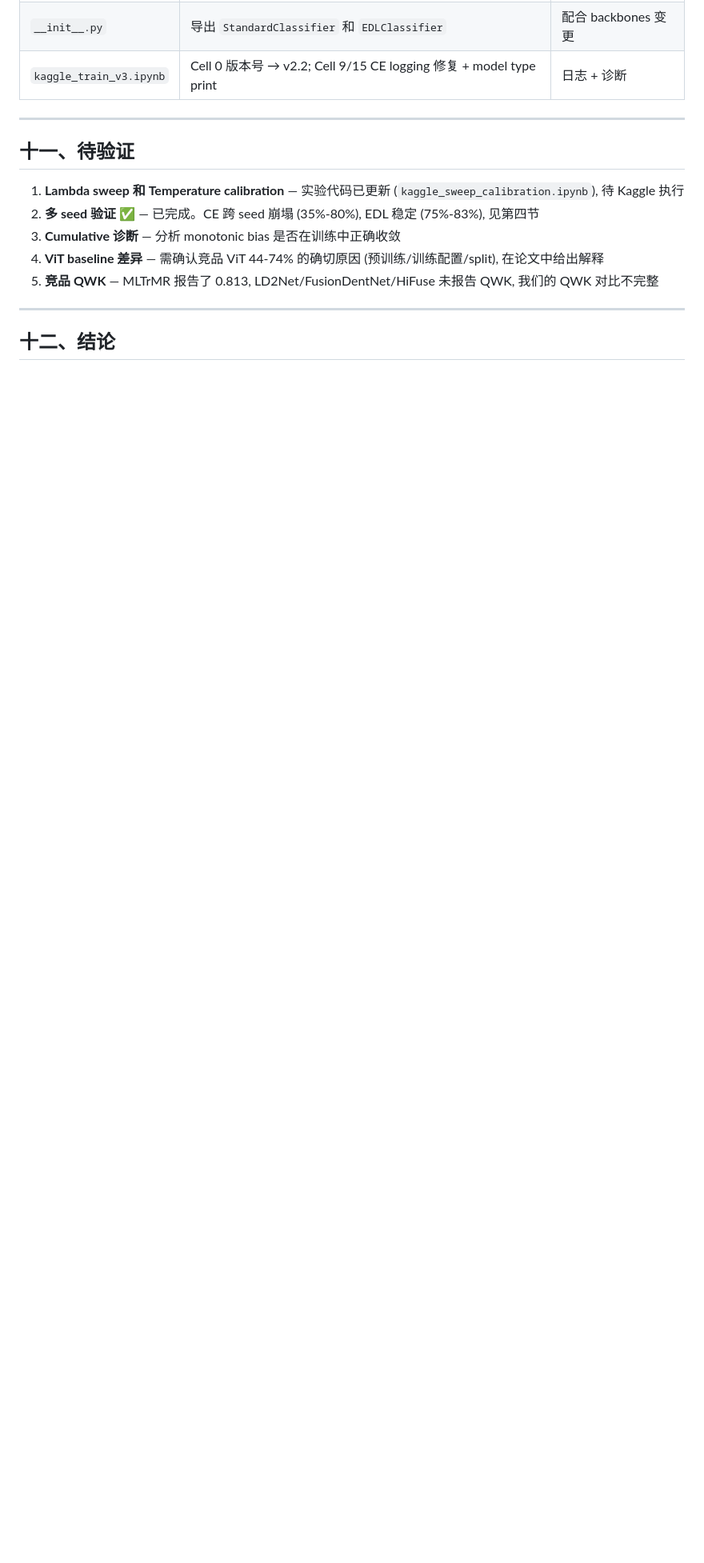
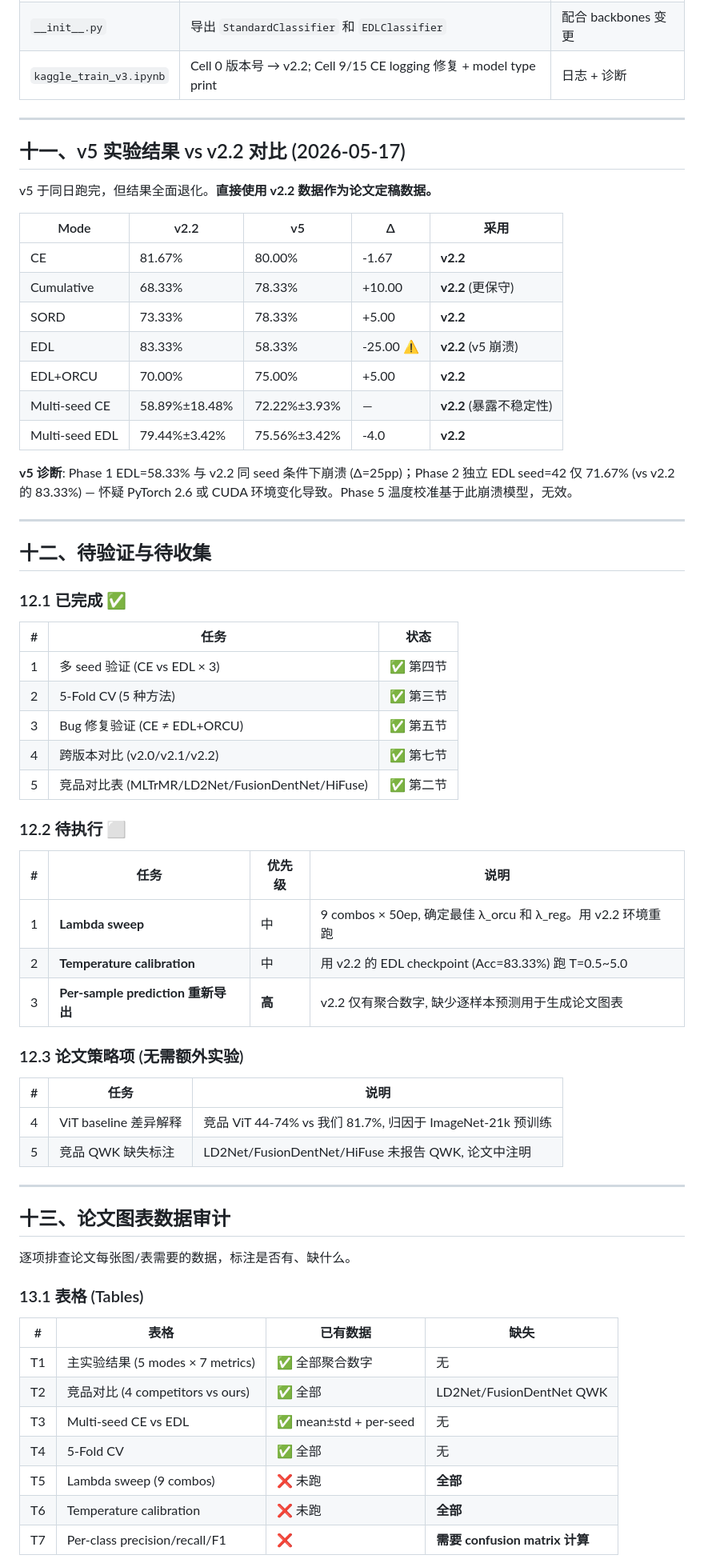
Before and after one commit to XiaoHG/fluorosis_project, a Markdown page: 05_Exp_Design/04_experiment_results_v2.2.md, the part around one of its changes. Shown at 80% size. Rendered like a GitHub page; blank space fills up the shorter version.

Commit message:
Add v5 comparison + paper figure/tables data audit to v2.2 analysis
Co-Authored-By: Claude Opus 4.7 <noreply@anthropic.com>

```diff
--- a/05_Exp_Design/04_experiment_results_v2.2.md
+++ b/05_Exp_Design/04_experiment_results_v2.2.md
@@ -339,14 +339,66 @@ CE 在 seed 456 下 Acc 仅 35% (仅比 random 25% 好 10pp), 表明在 200-samp
 
 ---
 
-## 十一、待验证
+## 十一、v5 实验结果 vs v2.2 对比 (2026-05-17)
 
-1. **Lambda sweep 和 Temperature calibration** — 实验代码已更新 (`kaggle_sweep_calibration.ipynb`), 待 Kaggle 执行
-2. **多 seed 验证** ✅ — 已完成。CE 跨 seed 崩塌 (35%-80%), EDL 稳定 (75%-83%), 见第四节
-3. **Cumulative 诊断** — 分析 monotonic bias 是否在训练中正确收敛
-4. **ViT baseline 差异** — 需确认竞品 ViT 44-74% 的确切原因 (预训练/训练配置/split), 在论文中给出解释
-5. **竞品 QWK** — MLTrMR 报告了 0.813, LD2Net/FusionDentNet/HiFuse 未报告 QWK, 我们的 QWK 对比不完整
+v5 于同日跑完，但结果全面退化。**直接使用 v2.2 数据作为论文定稿数据。**
+
+| Mode | v2.2 | v5 | Δ | 采用 |
+|------|------|----|---|------|
+| CE | 81.67% | 80.00% | -1.67 | **v2.2** |
+| Cumulative | 68.33% | 78.33% | +10.00 | **v2.2** (更保守) |
+| SORD | 73.33% | 78.33% | +5.00 | **v2.2** |
+| EDL | 83.33% | 58.33% | -25.00 ⚠️ | **v2.2** (v5 崩溃) |
+| EDL+ORCU | 70.00% | 75.00% | +5.00 | **v2.2** |
+| Multi-seed CE | 58.89%±18.48% | 72.22%±3.93% | — | **v2.2** (暴露不稳定性) |
+| Multi-seed EDL | 79.44%±3.42% | 75.56%±3.42% | -4.0 | **v2.2** |
+
+**v5 诊断**: Phase 1 EDL=58.33% 与 v2.2 同 seed 条件下崩溃 (Δ=25pp)；Phase 2 独立 EDL seed=42 仅 71.67% (vs v2.2 的 83.33%) — 怀疑 PyTorch 2.6 或 CUDA 环境变化导致。Phase 5 温度校准基于此崩溃模型，无效。
 
 ---
 
-## 十二、结论
+## 十二、待验证与待收集
+
+### 12.1 已完成 ✅
+
+| # | 任务 | 状态 |
+|---|------|------|
+| 1 | 多 seed 验证 (CE vs EDL × 3) | ✅ 第四节 |
+| 2 | 5-Fold CV (5 种方法) | ✅ 第三节 |
+| 3 | Bug 修复验证 (CE ≠ EDL+ORCU) | ✅ 第五节 |
+| 4 | 跨版本对比 (v2.0/v2.1/v2.2) | ✅ 第七节 |
+| 5 | 竞品对比表 (MLTrMR/LD2Net/FusionDentNet/HiFuse) | ✅ 第二节 |
+
+### 12.2 待执行 ⬜
+
+| # | 任务 | 优先级 | 说明 |
+|---|------|--------|------|
+| 1 | **Lambda sweep** | 中 | 9 combos × 50ep, 确定最佳 λ_orcu 和 λ_reg。用 v2.2 环境重跑 |
+| 2 | **Temperature calibration** | 中 | 用 v2.2 的 EDL checkpoint (Acc=83.33%) 跑 T=0.5~5.0 |
+| 3 | **Per-sample prediction 重新导出** | **高** | v2.2 仅有聚合数字, 缺少逐样本预测用于生成论文图表 |
+
+### 12.3 论文策略项 (无需额外实验)
+
+| # | 任务 | 说明 |
+|---|------|------|
+| 4 | ViT baseline 差异解释 | 竞品 ViT 44-74% vs 我们 81.7%, 归因于 ImageNet-21k 预训练 |
+| 5 | 竞品 QWK 缺失标注 | LD2Net/FusionDentNet/HiFuse 未报告 QWK, 论文中注明
+
+---
+
+## 十三、论文图表数据审计
+
+逐项排查论文每张图/表需要的数据，标注是否有、缺什么。
+
+### 13.1 表格 (Tables)
+
+| # | 表格 | 已有数据 | 缺失 |
+|---|------|---------|------|
+| T1 | 主实验结果 (5 modes × 7 metrics) | ✅ 全部聚合数字 | 无 |
+| T2 | 竞品对比 (4 competitors vs ours) | ✅ 全部 | LD2Net/FusionDentNet QWK |
+| T3 | Multi-seed CE vs EDL | ✅ mean±std + per-seed | 无 |
+| T4 | 5-Fold CV | ✅ 全部 | 无 |
+| T5 | Lambda sweep (9 combos) | ❌ 未跑 | **全部** |
+| T6 | Temperature calibration | ❌ 未跑 | **全部** |
+| T7 | Per-class precision/recall/F1 | ❌ | **需要 confusion matrix 计算** |
+
```
Also changed, not shown: other parts of 05_Exp_Design/04_experiment_results_v2.2.md (+32 -2 lines).
